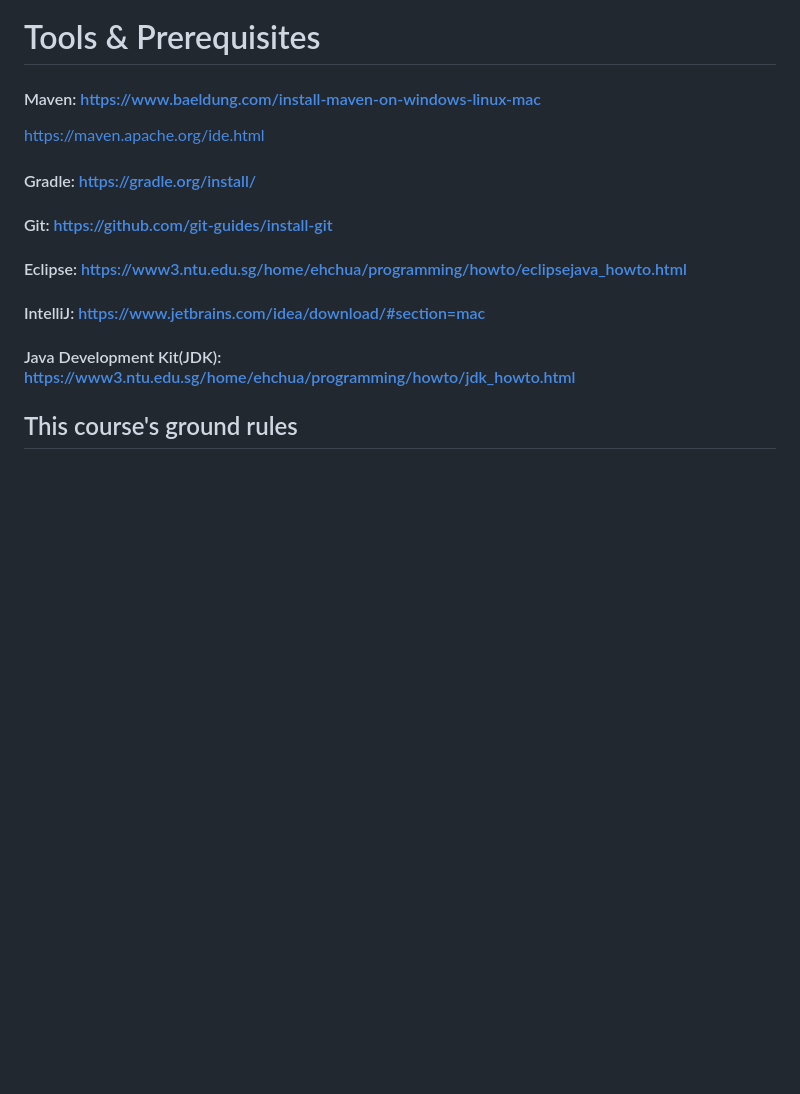
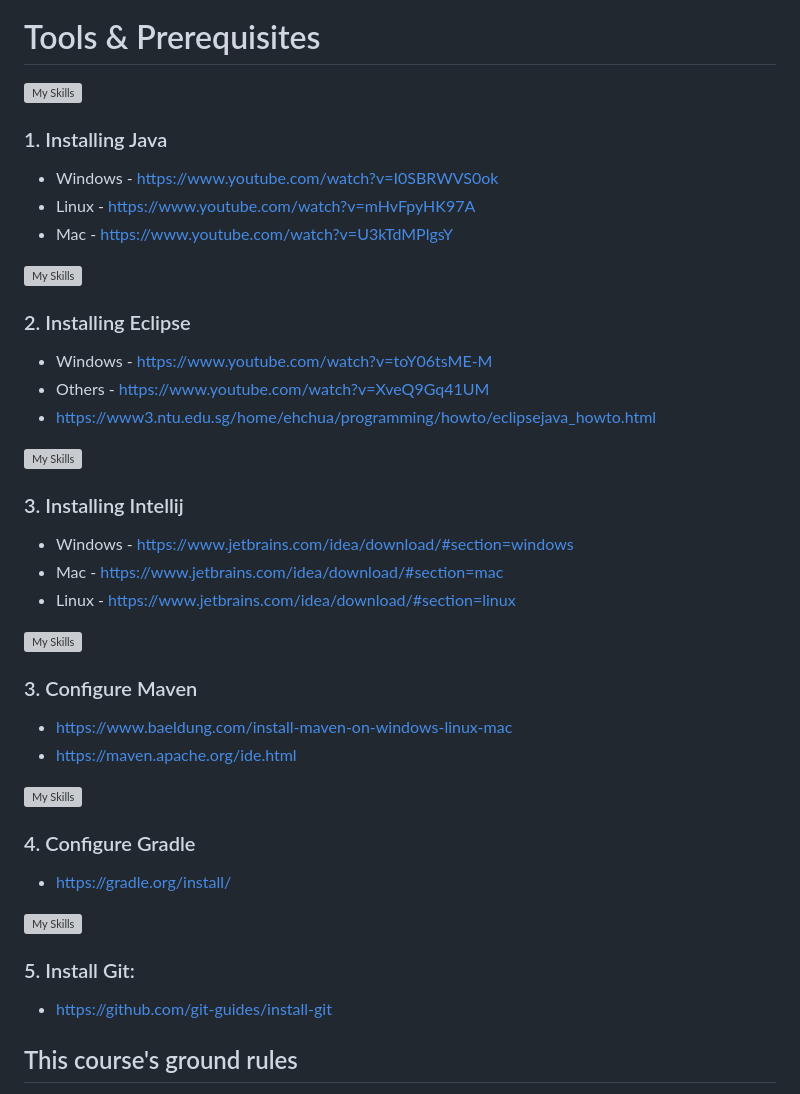
Before and after one commit to bsmahi/springframework-course, a Markdown page: ToolsForTheCourse.md, the part around the change printed below. Drawn GitHub-style; blank space fills up the shorter version; grey boxes are pictures that could not be loaded.

```diff
--- a/ToolsForTheCourse.md
+++ b/ToolsForTheCourse.md
@@ -7,17 +1,41 @@
 # Tools & Prerequisites
 
-#### Maven: https://www.baeldung.com/install-maven-on-windows-linux-mac
-https://maven.apache.org/ide.html
+[![My Skills](https://skillicons.dev/icons?i=java,&theme=light)](https://skillicons.dev)
+### 1. Installing Java
 
-#### Gradle: https://gradle.org/install/
+- Windows - https://www.youtube.com/watch?v=I0SBRWVS0ok
+- Linux - https://www.youtube.com/watch?v=mHvFpyHK97A
+- Mac - https://www.youtube.com/watch?v=U3kTdMPlgsY
 
-#### Git: https://github.com/git-guides/install-git
+[![My Skills](https://skillicons.dev/icons?i=eclipse,&theme=light)](https://skillicons.dev)
 
-#### Eclipse: https://www3.ntu.edu.sg/home/ehchua/programming/howto/eclipsejava_howto.html
+### 2. Installing Eclipse
 
-#### IntelliJ: https://www.jetbrains.com/idea/download/#section=mac
+- Windows - https://www.youtube.com/watch?v=toY06tsME-M
+- Others - https://www.youtube.com/watch?v=XveQ9Gq41UM
+- https://www3.ntu.edu.sg/home/ehchua/programming/howto/eclipsejava_howto.html
 
-#### Java Development Kit(JDK): https://www3.ntu.edu.sg/home/ehchua/programming/howto/jdk_howto.html
+[![My Skills](https://skillicons.dev/icons?i=idea,&theme=light)](https://skillicons.dev)
+
+### 3. Installing Intellij
+
+- Windows - https://www.jetbrains.com/idea/download/#section=windows
+- Mac - https://www.jetbrains.com/idea/download/#section=mac
+- Linux - https://www.jetbrains.com/idea/download/#section=linux
+
+[![My Skills](https://skillicons.dev/icons?i=maven,&theme=light)](https://skillicons.dev)
+### 3. Configure Maven
+- https://www.baeldung.com/install-maven-on-windows-linux-mac
+- https://maven.apache.org/ide.html
+
+[![My Skills](https://skillicons.dev/icons?i=gradle,&theme=light)](https://skillicons.dev)
+### 4. Configure Gradle
+- https://gradle.org/install/
+
+[![My Skills](https://skillicons.dev/icons?i=git,&theme=light)](https://skillicons.dev)
+### 5. Install Git:
+- https://github.com/git-guides/install-git
+
 
 ## This course's ground rules
 
```
Also changed, not shown: other parts of ToolsForTheCourse.md (+0 -6 lines), LocalDevelopmentSteps.md (+45 -0 lines), README.md (+1 -1 lines), images/CreateSpringbootProject.png (added), images/ImportEclispe.png (added), images/SearchMaven.png (added).
